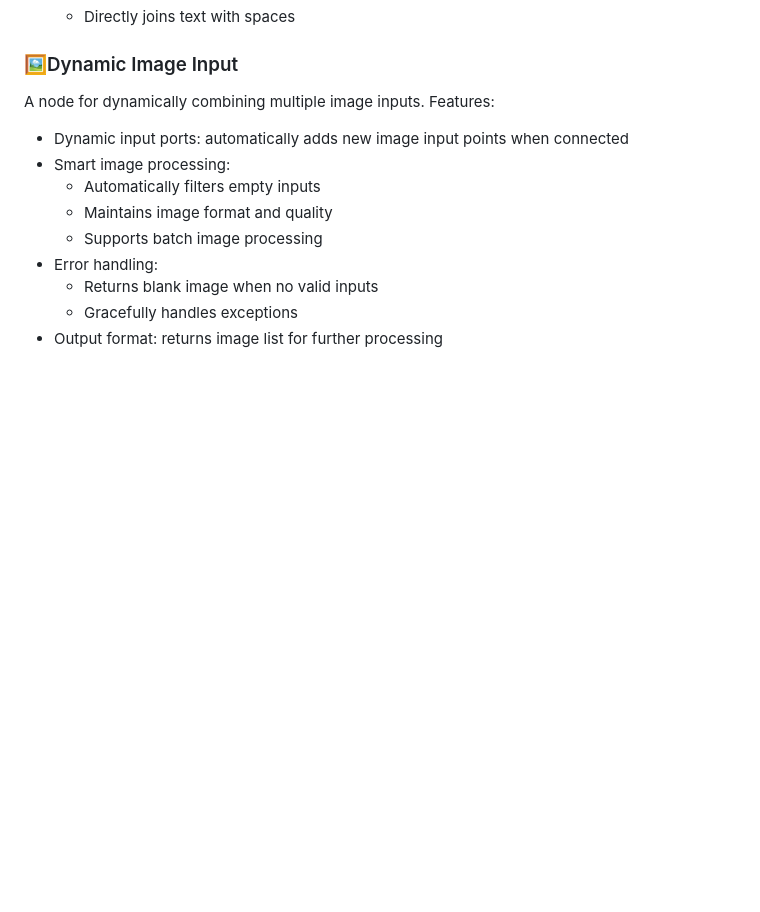
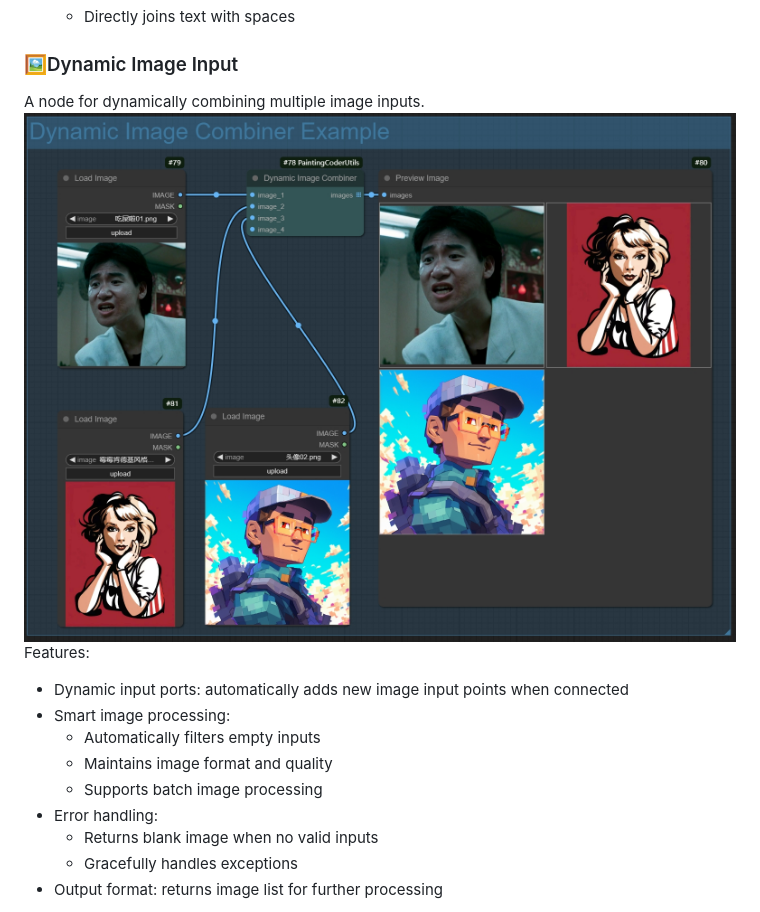
Before and after one commit to jammyfu/ComfyUI_PaintingCoderUtils, a Markdown page: README.md, the part around the change printed below. Drawn GitHub-style; pictures changed too: docs/images/dynamic_image_combiner01.png (added); blank space fills up the shorter version.

```diff
--- a/README.md
+++ b/README.md
@@ -138,6 +138,7 @@ Usage Examples:
 
 ### 🖼️Dynamic Image Input
 A node for dynamically combining multiple image inputs.
+![A node for dynamically combining multiple image inputs.](docs/images/dynamic_image_combiner01.png)
 Features:
 - Dynamic input ports: automatically adds new image input points when connected
 - Smart image processing:
```
Also changed, not shown: other parts of README.md (+1 -1 lines), README_CN.md (+2 -1 lines), 1 other file.
